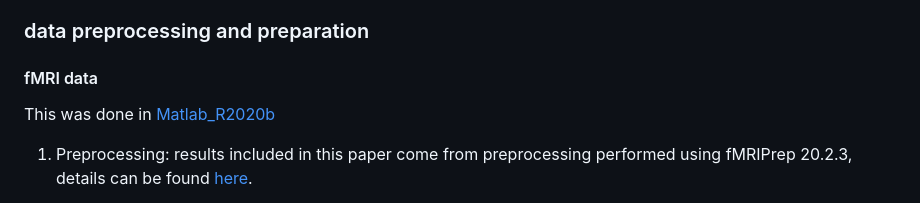
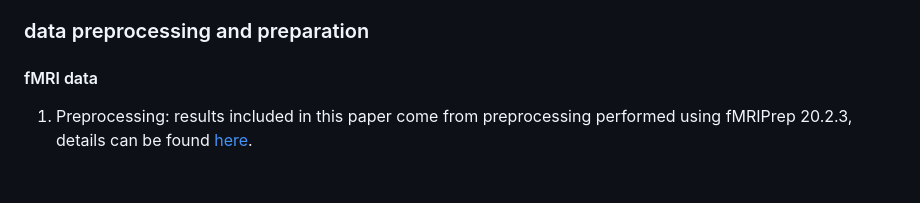
Before and after one commit to WilliamsPanLab/Ketamine-FEET-Mediation, a Markdown page: README.md, the part around the change printed below. Drawn GitHub-style; blank space fills up the shorter version.

```diff
--- a/README.md
+++ b/README.md
@@ -31,7 +31,6 @@ the analysis was conducted and only tested for running on macOS Mojave (10.14.1)
 
 ### data preprocessing and preparation
 #### fMRI data
-This was done in [Matlab_R2020b]()
 1. Preprocessing: results included in this paper come from preprocessing performed using fMRIPrep 20.2.3, details can be found [here](https://github.com/WilliamsPanLab/Ketamine-FEET-Mediation/blob/5d5a29331a3e20494244e72c544fee06472ac069/neuroimaging_preprocessing.md).
 
 2. Quality control: Quality control diagnostics included visual inspection of the raw fMRI timeseries for artifacts and signal dropout, and a review of the fMRIprep summary report for each participant. Participants’ data were excluded if more than 25% (37/148) of time points were detected as motion spikes. Volumes with frame-wise displacement >0.5 mm or std DVARS >1.5 are defined as motion spikes. One participant’s data for the 0.05 mg/kg was excluded. One participant was not able to complete brain scans due to nausea under the 0.5 mg/kg condition. One participant was unreachable after the completion of the first two scan visits (placebo and 0.5 mg/kg) and is missing the 0.05 mg/kg data. This resulted in n = 13, 11, and 12 for placebo, 0.05mg/kg and 0.5mg/kg conditions, respectively.
```
Also changed, not shown: other parts of README.md (+1 -1 lines).
